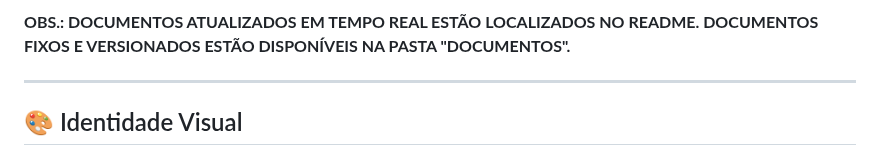
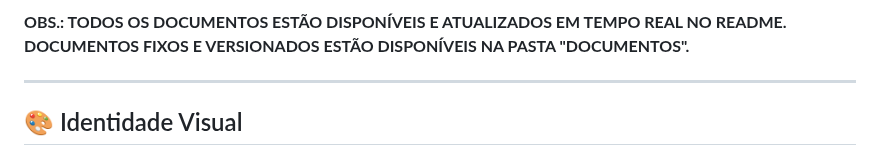
Before and after one commit to LarissaSCordeiro/Ludus, a Markdown page: README.md, the part around the change. GitHub-like rendering.

```diff
--- a/README.md
+++ b/README.md
@@ -1,4 +1,4 @@
-**OBS.: DOCUMENTOS ATUALIZADOS EM TEMPO REAL ESTÃO LOCALIZADOS NO README. DOCUMENTOS FIXOS E VERSIONADOS ESTÃO DISPONÍVEIS NA PASTA "DOCUMENTOS".**
+**OBS.: TODOS OS DOCUMENTOS ESTÃO DISPONÍVEIS E ATUALIZADOS EM TEMPO REAL NO README. DOCUMENTOS FIXOS E VERSIONADOS ESTÃO DISPONÍVEIS NA PASTA "DOCUMENTOS".**
 
 ---
 
```
